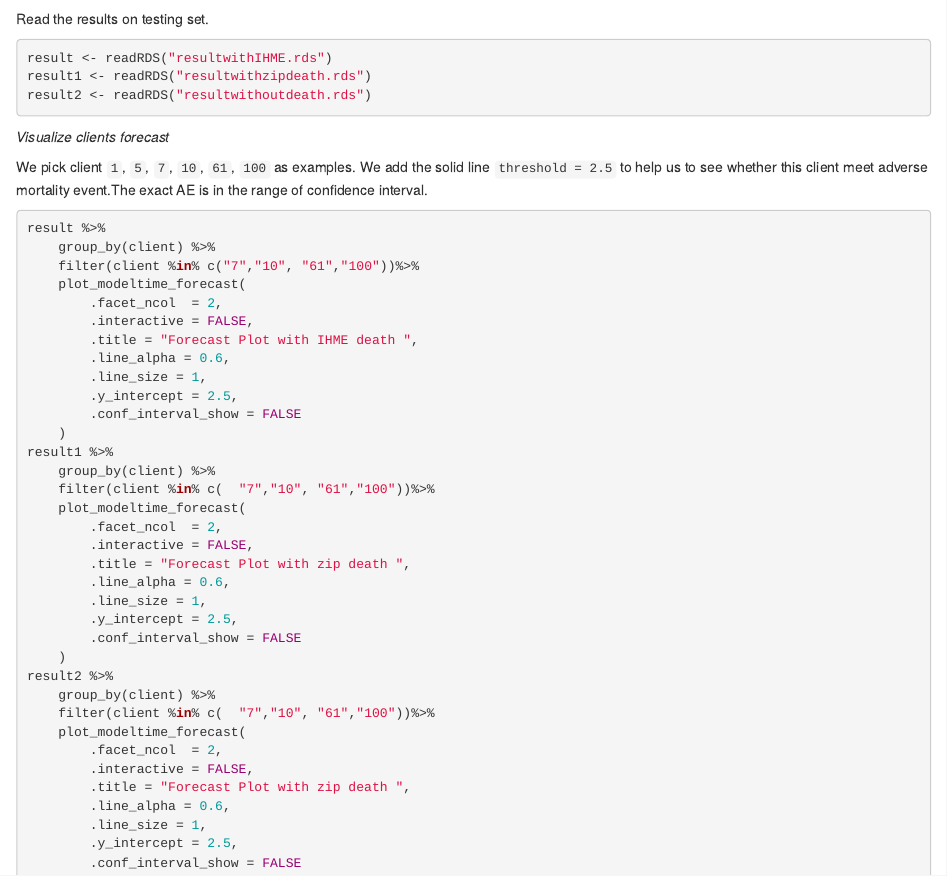
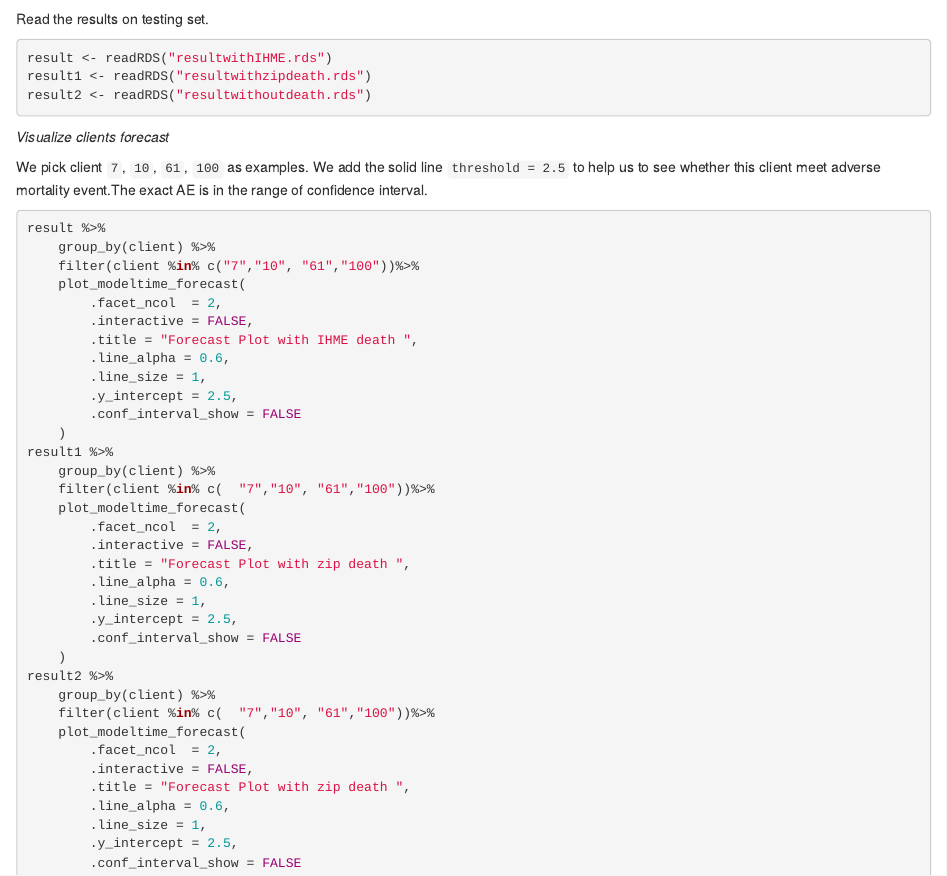
Before and after one commit to haerski/mortality, an R Markdown document (report.Rmd): the page in a window 1100 px wide, from 10550 px down. Rendered offline with R 4.5, knitr and Pandoc, with nearby package versions; the code chunks are not run, so their results and figures are left out.

Commit message:
delete small typo in ae model

````diff
--- a/report.Rmd
+++ b/report.Rmd
@@ -1568,7 +1568,7 @@ result2 <- readRDS("resultwithoutdeath.rds")
 ```
 *Visualize clients forecast*
 
-We pick client `1`, `5`, `7`, `10`, `61`, `100` as examples. We add the solid line `threshold = 2.5` to help us to see whether this client meet adverse mortality event.The exact AE is in the range of confidence interval.
+We pick client `7`, `10`, `61`, `100` as examples. We add the solid line `threshold = 2.5` to help us to see whether this client meet adverse mortality event.The exact AE is in the range of confidence interval.
 ```{r warning = FALSE}
 result %>%
     group_by(client) %>%
````
